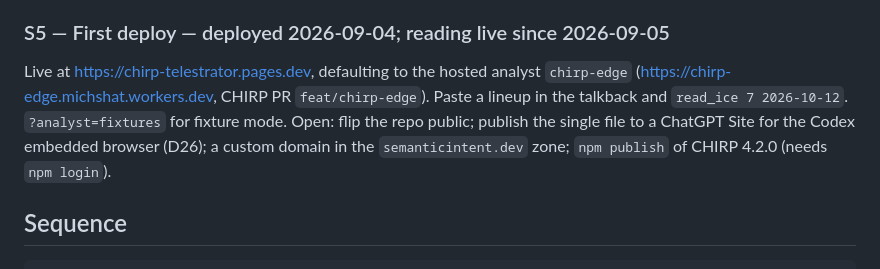
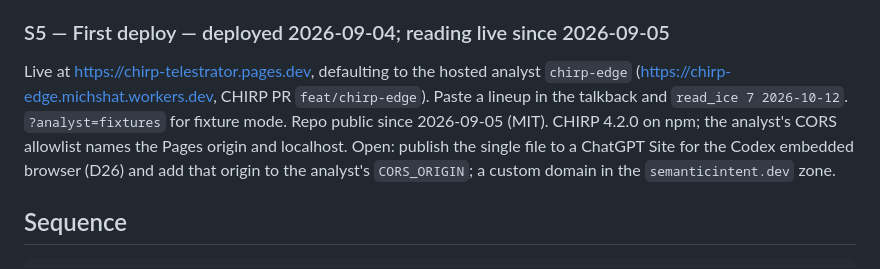
Before and after one commit to semanticintent/semantic-chirp-telestrator, a Markdown page: docs/plan.md, the part around the change. GitHub-like rendering.

Commit message:
plan: repo public, CORS pinned; Site publish and domain remain
Co-Authored-By: Claude Fable 5.1 <noreply@anthropic.com>

```diff
--- a/docs/plan.md
+++ b/docs/plan.md
@@ -74,7 +74,7 @@ A second entry point, same core: `POST /read` with `{ roster_text, look_ahead_da
 
 ### S5 — First deploy — deployed 2026-09-04; reading live since 2026-09-05
 
-Live at https://chirp-telestrator.pages.dev, defaulting to the hosted analyst `chirp-edge` (https://chirp-edge.michshat.workers.dev, CHIRP PR `feat/chirp-edge`). Paste a lineup in the talkback and `read_ice 7 2026-10-12`. `?analyst=fixtures` for fixture mode. Open: flip the repo public; publish the single file to a ChatGPT Site for the Codex embedded browser (D26); a custom domain in the `semanticintent.dev` zone; `npm publish` of CHIRP 4.2.0 (needs `npm login`).
+Live at https://chirp-telestrator.pages.dev, defaulting to the hosted analyst `chirp-edge` (https://chirp-edge.michshat.workers.dev, CHIRP PR `feat/chirp-edge`). Paste a lineup in the talkback and `read_ice 7 2026-10-12`. `?analyst=fixtures` for fixture mode. Repo public since 2026-09-05 (MIT). CHIRP 4.2.0 on npm; the analyst's CORS allowlist names the Pages origin and localhost. Open: publish the single file to a ChatGPT Site for the Codex embedded browser (D26) and add that origin to the analyst's `CORS_ORIGIN`; a custom domain in the `semanticintent.dev` zone.
 
 ## Sequence
 
```
